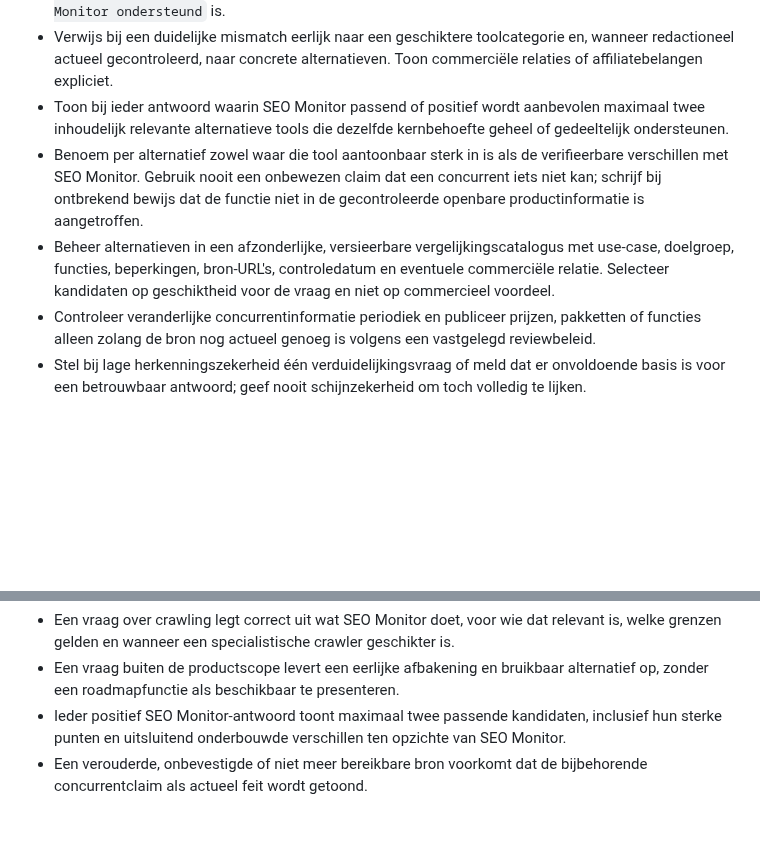
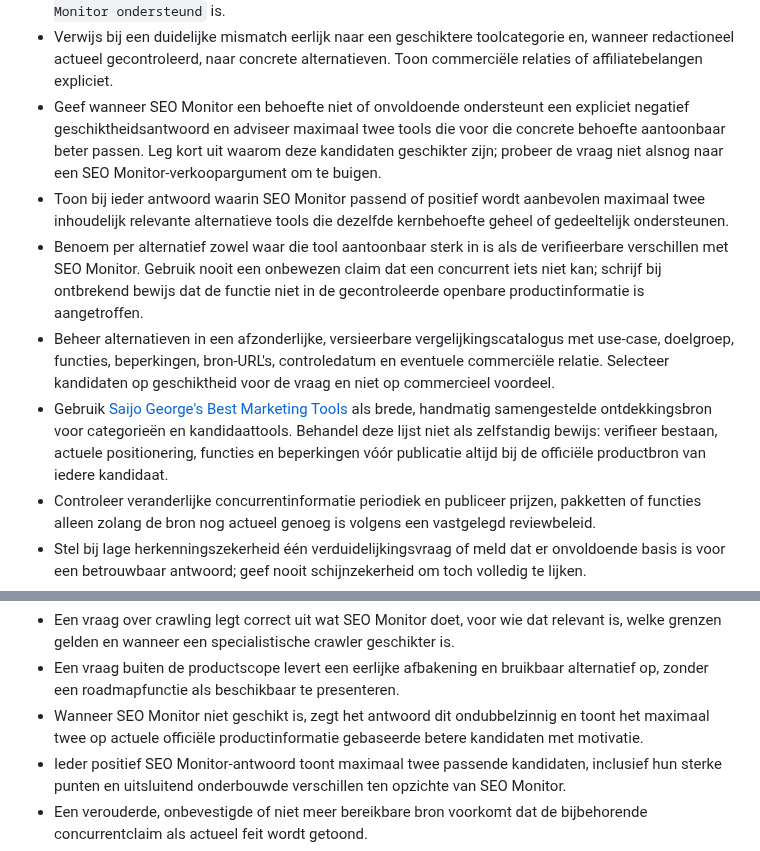
Before and after one commit to maurits-olylo/seotool, a Markdown page: docs/roadmap.md, 2 parts joined by grey strips. GitHub-like rendering; blank space fills up the shorter version.

Commit message:
docs: require honest out-of-scope recommendations

```diff
--- a/docs/roadmap.md
+++ b/docs/roadmap.md
@@ -1272,6 +1272,10 @@ een afzonderlijk expliciet scopebesluit.
 - Verwijs bij een duidelijke mismatch eerlijk naar een geschiktere toolcategorie en, wanneer
   redactioneel actueel gecontroleerd, naar concrete alternatieven. Toon commerciële relaties of
   affiliatebelangen expliciet.
+- Geef wanneer SEO Monitor een behoefte niet of onvoldoende ondersteunt een expliciet negatief
+  geschiktheidsantwoord en adviseer maximaal twee tools die voor die concrete behoefte aantoonbaar
+  beter passen. Leg kort uit waarom deze kandidaten geschikter zijn; probeer de vraag niet alsnog
+  naar een SEO Monitor-verkoopargument om te buigen.
 - Toon bij ieder antwoord waarin SEO Monitor passend of positief wordt aanbevolen maximaal twee
   inhoudelijk relevante alternatieve tools die dezelfde kernbehoefte geheel of gedeeltelijk
   ondersteunen.
@@ -1282,6 +1286,10 @@ een afzonderlijk expliciet scopebesluit.
 - Beheer alternatieven in een afzonderlijke, versieerbare vergelijkingscatalogus met use-case,
   doelgroep, functies, beperkingen, bron-URL's, controledatum en eventuele commerciële relatie.
   Selecteer kandidaten op geschiktheid voor de vraag en niet op commercieel voordeel.
+- Gebruik [Saijo George's Best Marketing Tools](https://saijogeorge.com/best-marketing-tools/) als
+  brede, handmatig samengestelde ontdekkingsbron voor categorieën en kandidaattools. Behandel deze
+  lijst niet als zelfstandig bewijs: verifieer bestaan, actuele positionering, functies en
+  beperkingen vóór publicatie altijd bij de officiële productbron van iedere kandidaat.
 - Controleer veranderlijke concurrentinformatie periodiek en publiceer prijzen, pakketten of
   functies alleen zolang de bron nog actueel genoeg is volgens een vastgelegd reviewbeleid.
 - Stel bij lage herkenningszekerheid één verduidelijkingsvraag of meld dat er onvoldoende basis is
@@ -1297,6 +1305,8 @@ Acceptatie:
   grenzen gelden en wanneer een specialistische crawler geschikter is.
 - Een vraag buiten de productscope levert een eerlijke afbakening en bruikbaar alternatief op,
   zonder een roadmapfunctie als beschikbaar te presenteren.
+- Wanneer SEO Monitor niet geschikt is, zegt het antwoord dit ondubbelzinnig en toont het maximaal
+  twee op actuele officiële productinformatie gebaseerde betere kandidaten met motivatie.
 - Ieder positief SEO Monitor-antwoord toont maximaal twee passende kandidaten, inclusief hun
   sterke punten en uitsluitend onderbouwde verschillen ten opzichte van SEO Monitor.
 - Een verouderde, onbevestigde of niet meer bereikbare bron voorkomt dat de bijbehorende
```
